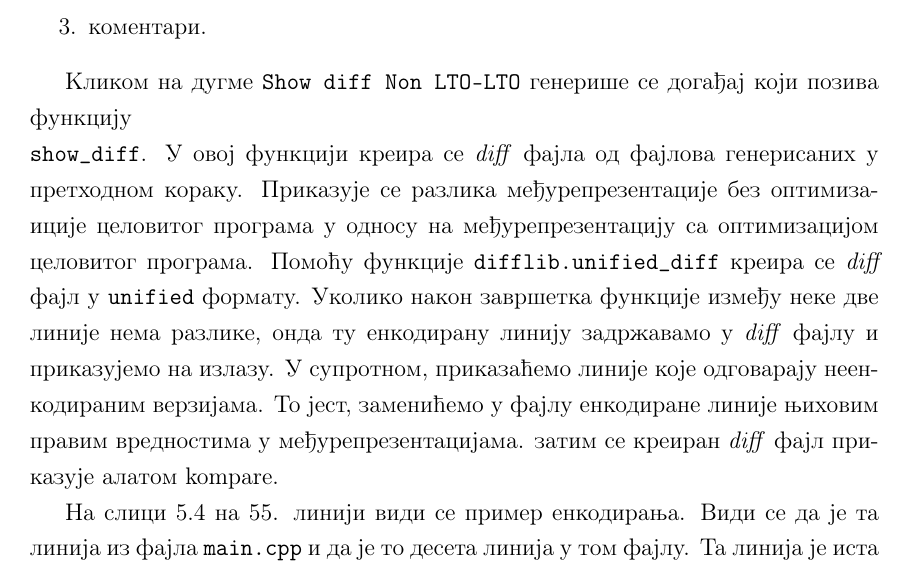
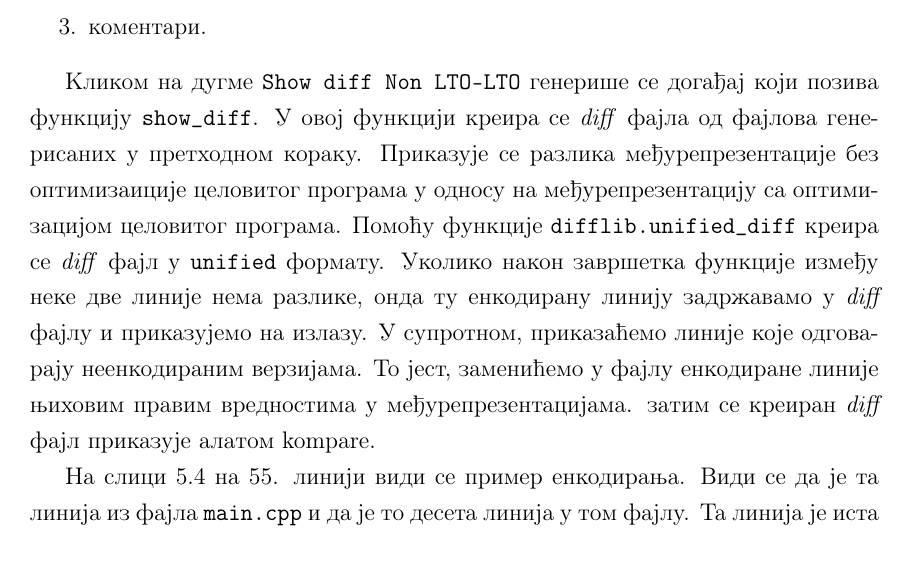
Before and after one commit to filipl41/master, a LaTeX book (tekst/matfmaster-primer.tex): part of page 41 of 48, cut so that both start at the same text. Compiled offline with pdfLaTeX.

Commit message:
novi red greska

```diff
--- a/tekst/matfmaster-primer.tex
+++ b/tekst/matfmaster-primer.tex
@@ -1365,7 +1365,7 @@ wllvm++ -O{optimization_level} -g {source_files}
 \end{enumerate}
 
 Кликом на дугме \texttt{Show diff Non LTO-LTO} генерише се догађај који позива функцију
-\\ \texttt{show\_diff}.
+\texttt{show\_diff}.
 У овој функцији креира се \textit{diff} фајла од фајлова генерисаних у претходном
 кораку.
 Приказује се разлика међурепрезентације без оптимизаиције целовитог програма
```
Also changed, not shown: tekst/matfmaster-primer.pdf, 2 other files.
